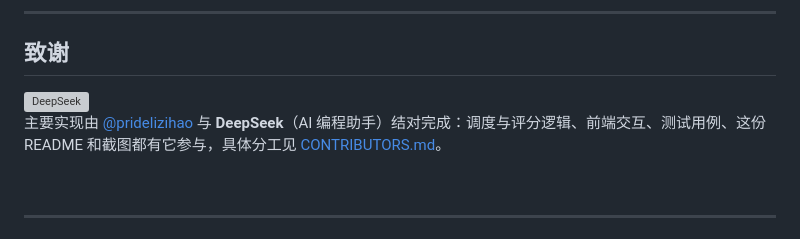
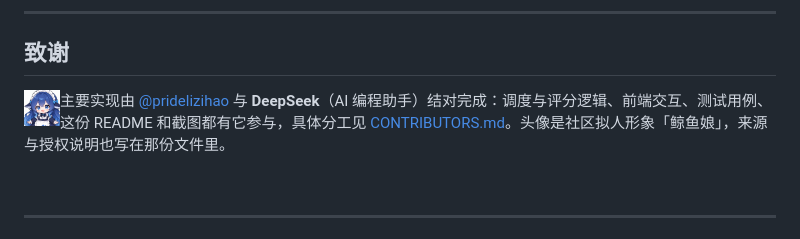
Before and after one commit to pridelizihao/english-vocabulary-web, a Markdown page: README.md, the part around the change. GitHub-like rendering; pictures changed too: docs/assets/deepseek-whale-girl.png (added); grey boxes are pictures that could not be loaded.

Commit message:
docs(contributors): 头像改用社区鲸鱼娘形象
裁自鲸鱼娘开源资产库的 Q 版参考图（头部 400x400 → 256x256）。该图不在资产库的 MIT 范围内，只在署名处使用，并在 CONTRIBUTORS.md 记录来源、授权边界与撤下方式。

```diff
--- a/README.md
+++ b/README.md
@@ -353,9 +353,9 @@ AGENTS.md                    给后续开发/AI 代理的约定与踩坑清单
 
 ## 致谢
 
-<img src="docs/assets/deepseek-whale.svg" width="30" align="left" hspace="12" alt="DeepSeek">
+<img src="docs/assets/deepseek-whale-girl.png" width="36" align="left" hspace="12" alt="鲸鱼娘">
 
-主要实现由 [@pridelizihao](https://github.com/pridelizihao) 与 **DeepSeek**（AI 编程助手）结对完成：调度与评分逻辑、前端交互、测试用例、这份 README 和截图都有它参与，具体分工见 [CONTRIBUTORS.md](CONTRIBUTORS.md)。
+主要实现由 [@pridelizihao](https://github.com/pridelizihao) 与 **DeepSeek**（AI 编程助手）结对完成：调度与评分逻辑、前端交互、测试用例、这份 README 和截图都有它参与，具体分工见 [CONTRIBUTORS.md](CONTRIBUTORS.md)。头像是社区拟人形象「鲸鱼娘」，来源与授权说明也写在那份文件里。
 
 <br clear="left">
 
```
Also changed, not shown: AGENTS.md (+1 -0 lines), CONTRIBUTORS.md (+10 -2 lines), 1 other file.
